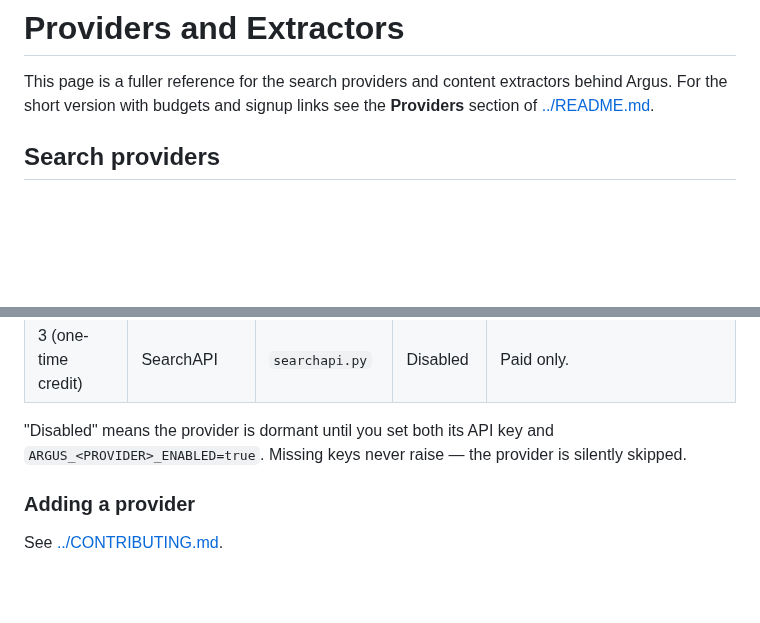
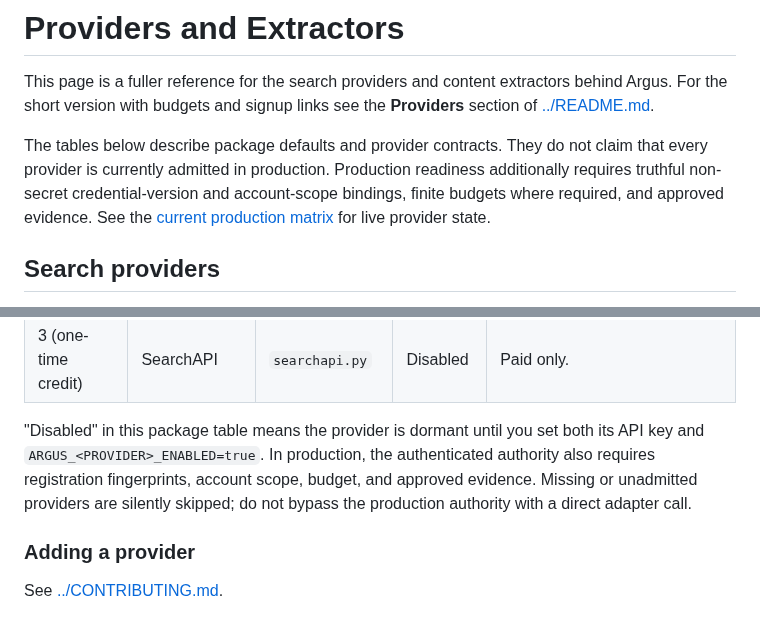
Before and after one commit to Khamel83/argus, a Markdown page: docs/providers.md, 2 parts joined by grey strips. Drawn GitHub-style; blank space fills up the shorter version.

```diff
--- a/docs/providers.md
+++ b/docs/providers.md
@@ -3,6 +3,12 @@
 This page is a fuller reference for the search providers and content extractors
 behind Argus. For the short version with budgets and signup links see the
 **Providers** section of [../README.md](../README.md).
+
+The tables below describe package defaults and provider contracts. They do not
+claim that every provider is currently admitted in production. Production
+readiness additionally requires truthful non-secret credential-version and
+account-scope bindings, finite budgets where required, and approved evidence.
+See the [current production matrix](STATUS.md) for live provider state.
 
 ## Search providers
 
@@ -27,9 +33,12 @@ tier 1 before tier 3.
 | 3 (one-time credit) | Valyu | `valyu.py` | Disabled | $10 lifetime credit. USD budget tracking. |
 | 3 (one-time credit) | SearchAPI | `searchapi.py` | Disabled | Paid only. |
 
-"Disabled" means the provider is dormant until you set both its API key and
-`ARGUS_<PROVIDER>_ENABLED=true`. Missing keys never raise — the provider is
-silently skipped.
+"Disabled" in this package table means the provider is dormant until you set
+both its API key and `ARGUS_<PROVIDER>_ENABLED=true`. In production, the
+authenticated authority also requires registration fingerprints, account
+scope, budget, and approved evidence. Missing or unadmitted providers are
+silently skipped; do not bypass the production authority with a direct adapter
+call.
 
 ### Adding a provider
 
```
Also changed, not shown: docs/troubleshooting.md (+16 -5 lines), 1 other file.
